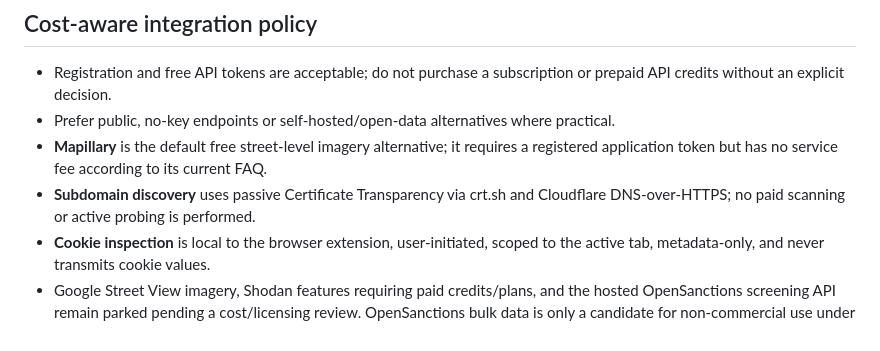
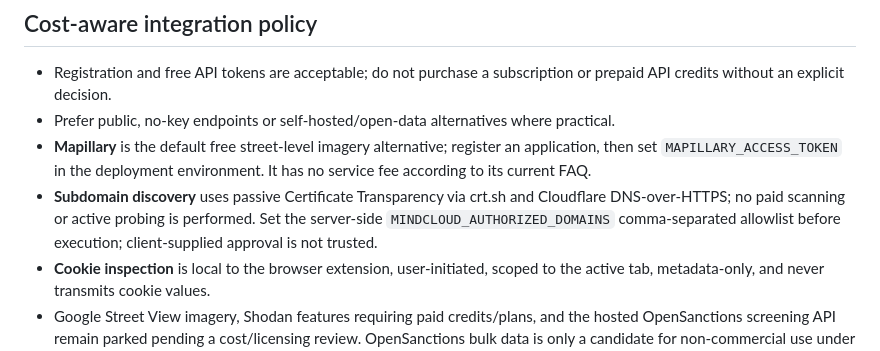
Before and after one commit to selotisk-source/Osiris-mindcloud-ui, a Markdown page: README.md, the part around the change. Rendered like a GitHub page.

Commit message:
Document free Mapillary setup and authorized domain allowlist

```diff
--- a/README.md
+++ b/README.md
@@ -61,7 +61,7 @@ MindCore now registers a supervised **Grounded API / GroundedSLAM** adapter in t
 
 - Registration and free API tokens are acceptable; do not purchase a subscription or prepaid API credits without an explicit decision.
 - Prefer public, no-key endpoints or self-hosted/open-data alternatives where practical.
-- **Mapillary** is the default free street-level imagery alternative; it requires a registered application token but has no service fee according to its current FAQ.
-- **Subdomain discovery** uses passive Certificate Transparency via crt.sh and Cloudflare DNS-over-HTTPS; no paid scanning or active probing is performed.
+- **Mapillary** is the default free street-level imagery alternative; register an application, then set `MAPILLARY_ACCESS_TOKEN` in the deployment environment. It has no service fee according to its current FAQ.
+- **Subdomain discovery** uses passive Certificate Transparency via crt.sh and Cloudflare DNS-over-HTTPS; no paid scanning or active probing is performed. Set the server-side `MINDCLOUD_AUTHORIZED_DOMAINS` comma-separated allowlist before execution; client-supplied approval is not trusted.
 - **Cookie inspection** is local to the browser extension, user-initiated, scoped to the active tab, metadata-only, and never transmits cookie values.
 - Google Street View imagery, Shodan features requiring paid credits/plans, and the hosted OpenSanctions screening API remain parked pending a cost/licensing review. OpenSanctions bulk data is only a candidate for non-commercial use under its stated license; do not assume it is cleared for commercial use.
```
